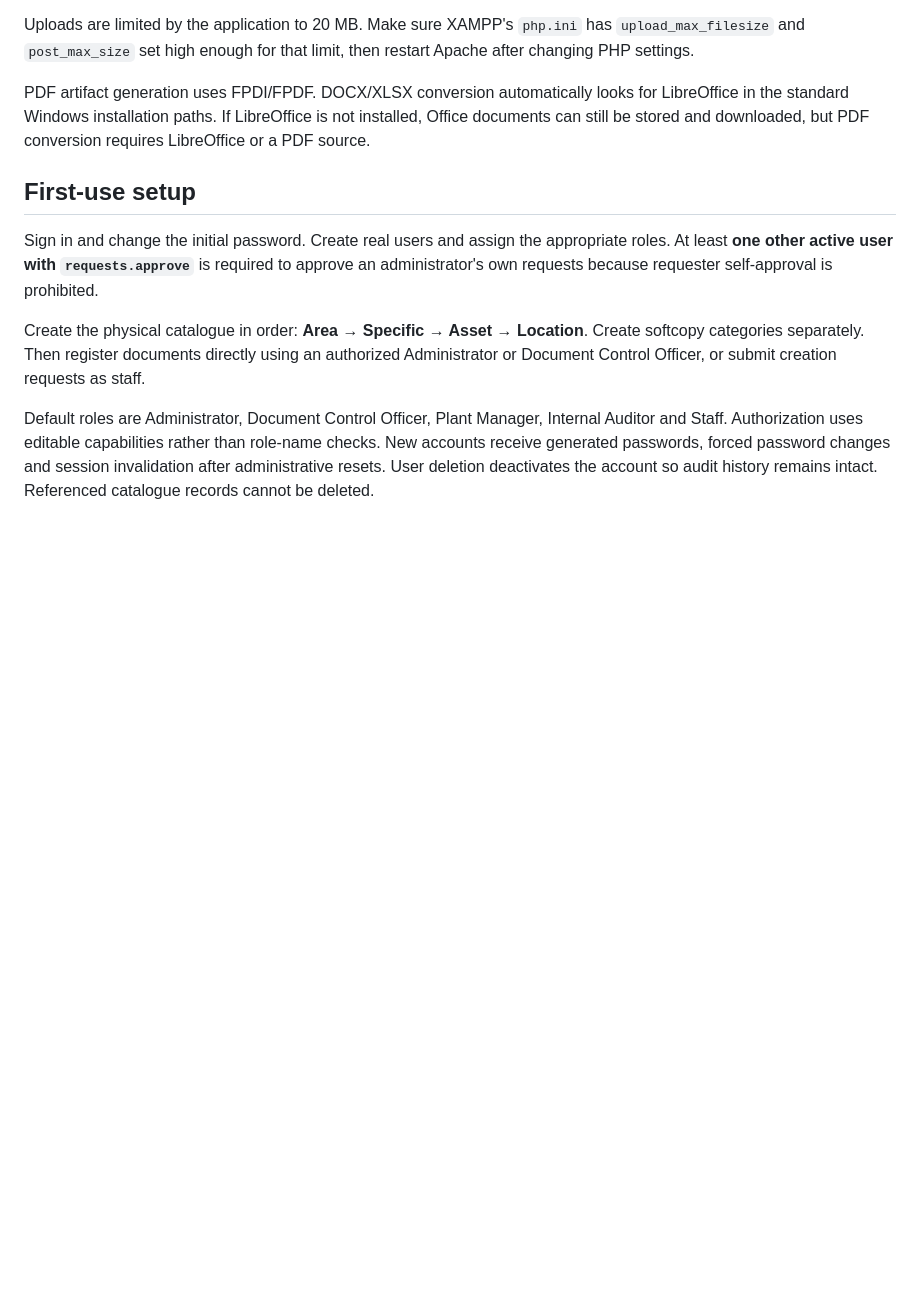
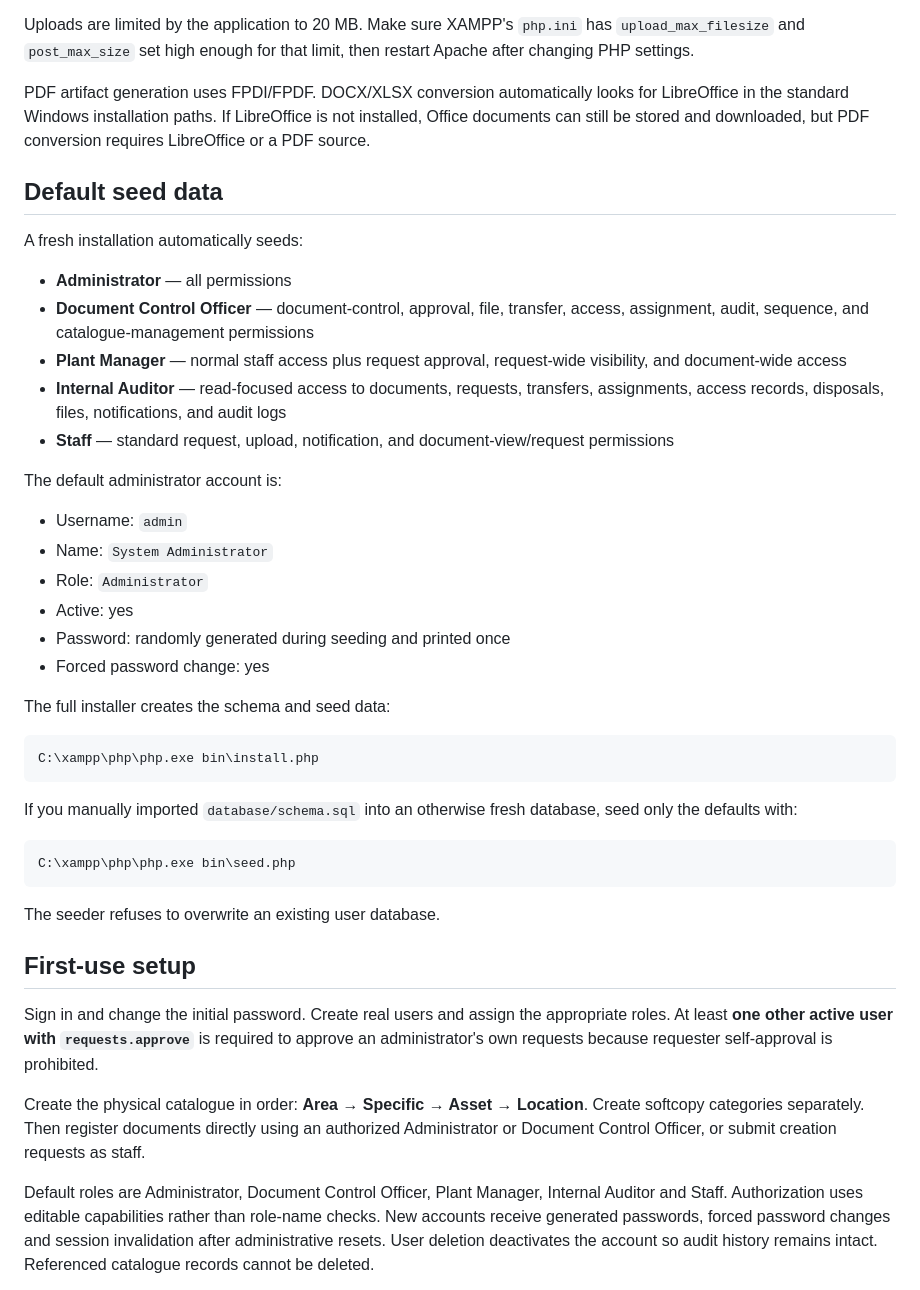
Before and after one commit to curib123/pk_document_tracking_system, a Markdown page: README.md, the part around the change. GitHub-like rendering; blank space fills up the shorter version.

Commit message:
Document default seed data

````diff
--- a/README.md
+++ b/README.md
@@ -67,6 +67,39 @@ Uploads are limited by the application to 20 MB. Make sure XAMPP's `php.ini` has
 
 PDF artifact generation uses FPDI/FPDF. DOCX/XLSX conversion automatically looks for LibreOffice in the standard Windows installation paths. If LibreOffice is not installed, Office documents can still be stored and downloaded, but PDF conversion requires LibreOffice or a PDF source.
 
+## Default seed data
+
+A fresh installation automatically seeds:
+
+- **Administrator** — all permissions
+- **Document Control Officer** — document-control, approval, file, transfer, access, assignment, audit, sequence, and catalogue-management permissions
+- **Plant Manager** — normal staff access plus request approval, request-wide visibility, and document-wide access
+- **Internal Auditor** — read-focused access to documents, requests, transfers, assignments, access records, disposals, files, notifications, and audit logs
+- **Staff** — standard request, upload, notification, and document-view/request permissions
+
+The default administrator account is:
+
+- Username: `admin`
+- Name: `System Administrator`
+- Role: `Administrator`
+- Active: yes
+- Password: randomly generated during seeding and printed once
+- Forced password change: yes
+
+The full installer creates the schema and seed data:
+
+```bat
+C:\xampp\php\php.exe bin\install.php
+```
+
+If you manually imported `database/schema.sql` into an otherwise fresh database, seed only the defaults with:
+
+```bat
+C:\xampp\php\php.exe bin\seed.php
+```
+
+The seeder refuses to overwrite an existing user database.
+
 ## First-use setup
 
 Sign in and change the initial password. Create real users and assign the appropriate roles. At least **one other active user with `requests.approve`** is required to approve an administrator's own requests because requester self-approval is prohibited.
````
